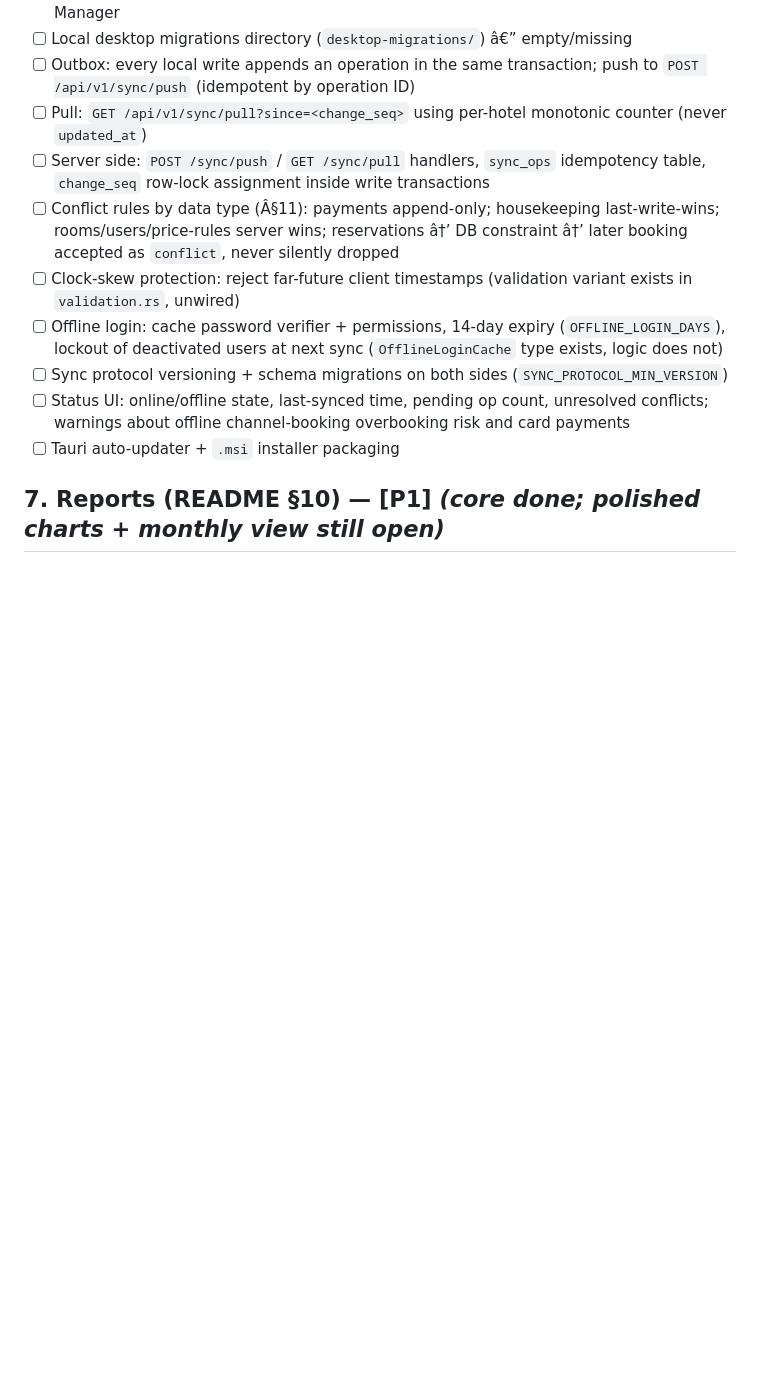
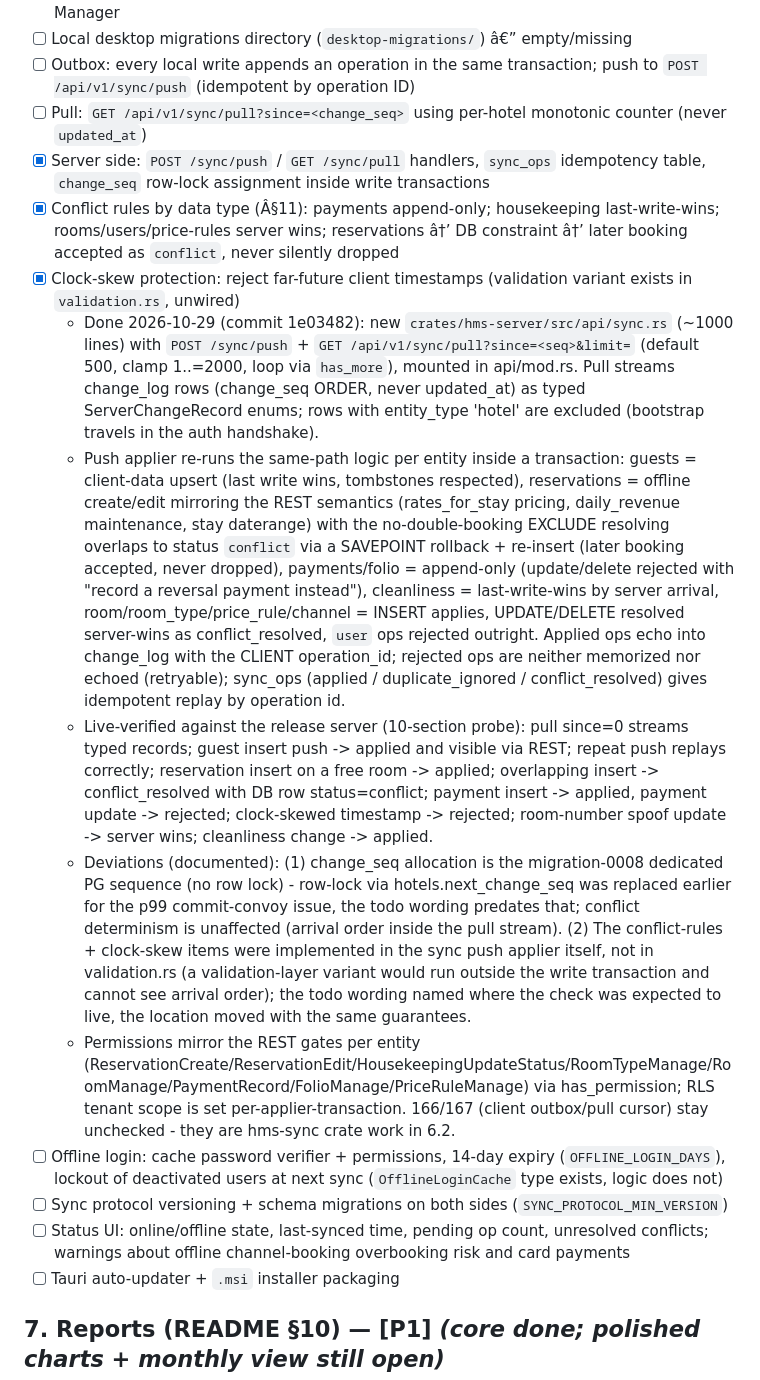
Before and after one commit to SinaGeek/hotel, a Markdown page: todo.md, the part around the change. Rendered like a GitHub page; blank space fills up the shorter version.

Commit message:
todo: mark 6.1 server-sync items done with live-protocol verification and deviation notes

```diff
--- a/todo.md
+++ b/todo.md
@@ -165,9 +165,14 @@ Goal: restyle/extend `apps/web` to match the reference hotel app's frame and pat
 - [ ] Local desktop migrations directory (`desktop-migrations/`) â€” empty/missing
 - [ ] Outbox: every local write appends an operation in the same transaction; push to `POST /api/v1/sync/push` (idempotent by operation ID)
 - [ ] Pull: `GET /api/v1/sync/pull?since=<change_seq>` using per-hotel monotonic counter (never `updated_at`)
-- [ ] Server side: `POST /sync/push` / `GET /sync/pull` handlers, `sync_ops` idempotency table, `change_seq` row-lock assignment inside write transactions
-- [ ] Conflict rules by data type (Â§11): payments append-only; housekeeping last-write-wins; rooms/users/price-rules server wins; reservations â†’ DB constraint â†’ later booking accepted as `conflict`, never silently dropped
-- [ ] Clock-skew protection: reject far-future client timestamps (validation variant exists in `validation.rs`, unwired)
+- [x] Server side: `POST /sync/push` / `GET /sync/pull` handlers, `sync_ops` idempotency table, `change_seq` row-lock assignment inside write transactions
+- [x] Conflict rules by data type (Â§11): payments append-only; housekeeping last-write-wins; rooms/users/price-rules server wins; reservations â†’ DB constraint â†’ later booking accepted as `conflict`, never silently dropped
+- [x] Clock-skew protection: reject far-future client timestamps (validation variant exists in `validation.rs`, unwired)
+  - Done 2026-10-29 (commit 1e03482): new `crates/hms-server/src/api/sync.rs` (~1000 lines) with `POST /sync/push` + `GET /api/v1/sync/pull?since=<seq>&limit=` (default 500, clamp 1..=2000, loop via `has_more`), mounted in api/mod.rs. Pull streams change_log rows (change_seq ORDER, never updated_at) as typed ServerChangeRecord enums; rows with entity_type 'hotel' are excluded (bootstrap travels in the auth handshake).
+  - Push applier re-runs the same-path logic per entity inside a transaction: guests = client-data upsert (last write wins, tombstones respected), reservations = offline create/edit mirroring the REST semantics (rates_for_stay pricing, daily_revenue maintenance, stay daterange) with the no-double-booking EXCLUDE resolving overlaps to status `conflict` via a SAVEPOINT rollback + re-insert (later booking accepted, never dropped), payments/folio = append-only (update/delete rejected with "record a reversal payment instead"), cleanliness = last-write-wins by server arrival, room/room_type/price_rule/channel = INSERT applies, UPDATE/DELETE resolved server-wins as conflict_resolved, `user` ops rejected outright. Applied ops echo into change_log with the CLIENT operation_id; rejected ops are neither memorized nor echoed (retryable); sync_ops (applied / duplicate_ignored / conflict_resolved) gives idempotent replay by operation id.
+  - Live-verified against the release server (10-section probe): pull since=0 streams typed records; guest insert push -> applied and visible via REST; repeat push replays correctly; reservation insert on a free room -> applied; overlapping insert -> conflict_resolved with DB row status=conflict; payment insert -> applied, payment update -> rejected; clock-skewed timestamp -> rejected; room-number spoof update -> server wins; cleanliness change -> applied.
+  - Deviations (documented): (1) change_seq allocation is the migration-0008 dedicated PG sequence (no row lock) - row-lock via hotels.next_change_seq was replaced earlier for the p99 commit-convoy issue, the todo wording predates that; conflict determinism is unaffected (arrival order inside the pull stream). (2) The conflict-rules + clock-skew items were implemented in the sync push applier itself, not in validation.rs (a validation-layer variant would run outside the write transaction and cannot see arrival order); the todo wording named where the check was expected to live, the location moved with the same guarantees.
+  - Permissions mirror the REST gates per entity (ReservationCreate/ReservationEdit/HousekeepingUpdateStatus/RoomTypeManage/RoomManage/PaymentRecord/FolioManage/PriceRuleManage) via has_permission; RLS tenant scope is set per-applier-transaction. 166/167 (client outbox/pull cursor) stay unchecked - they are hms-sync crate work in 6.2.
 - [ ] Offline login: cache password verifier + permissions, 14-day expiry (`OFFLINE_LOGIN_DAYS`), lockout of deactivated users at next sync (`OfflineLoginCache` type exists, logic does not)
 - [ ] Sync protocol versioning + schema migrations on both sides (`SYNC_PROTOCOL_MIN_VERSION`)
 - [ ] Status UI: online/offline state, last-synced time, pending op count, unresolved conflicts; warnings about offline channel-booking overbooking risk and card payments
```
